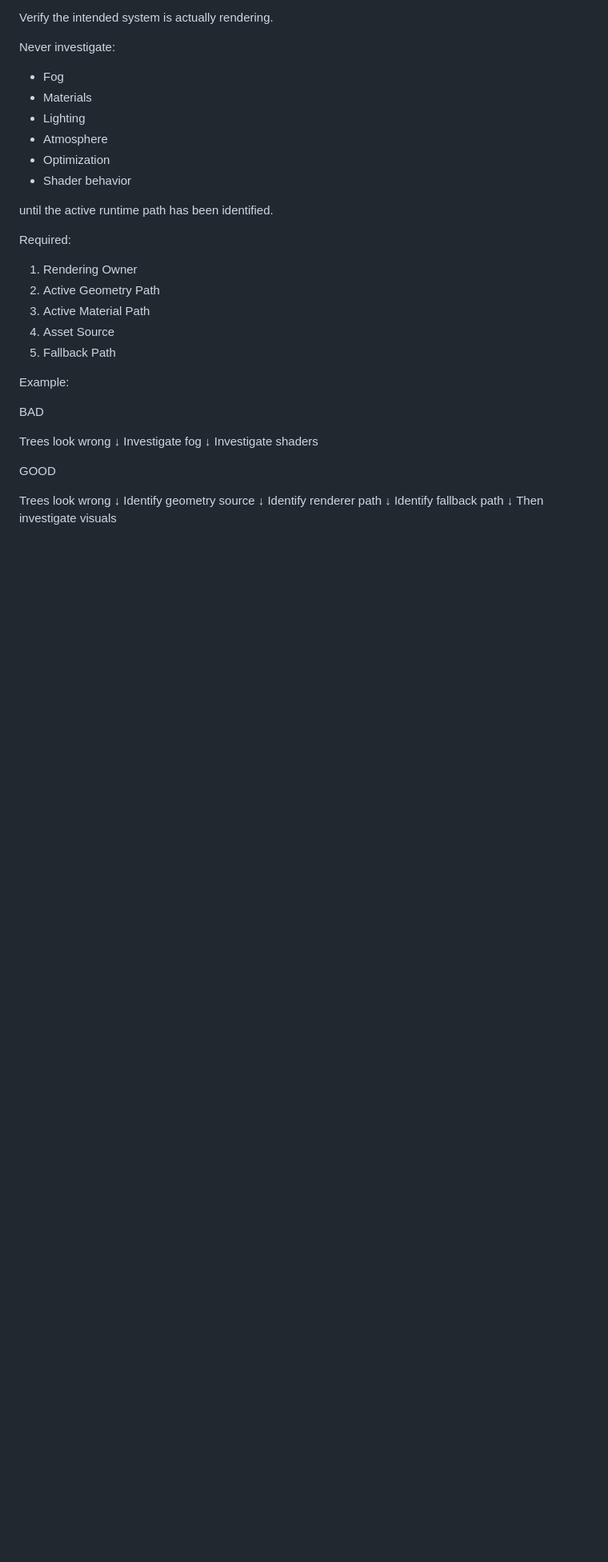
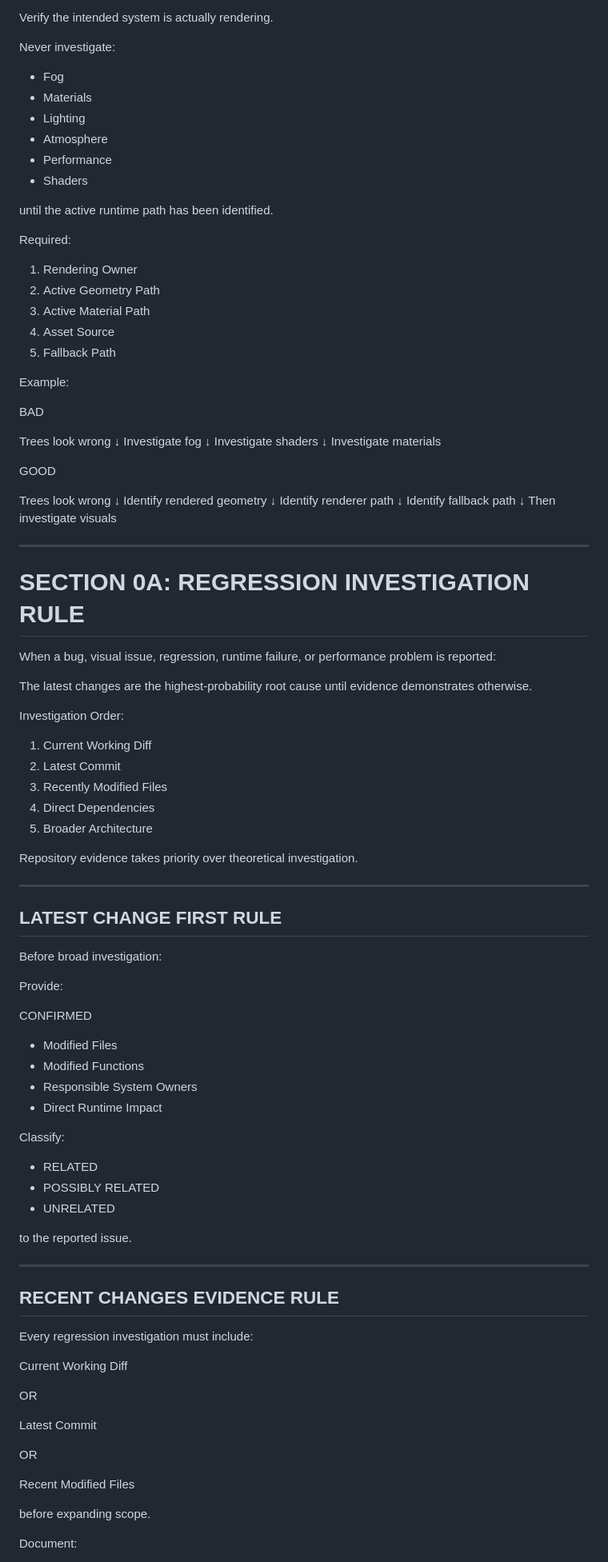
Before and after one commit to ngrace14-dev/Dark-Forest-Engine, a Markdown page: RULES.md, the part around one of its changes. Shown at 80% size. Drawn GitHub-style; blank space fills up the shorter version.

```diff
--- a/RULES.md
+++ b/RULES.md
@@ -33,8 +33,8 @@ Never investigate:
 - Materials
 - Lighting
 - Atmosphere
-- Optimization
-- Shader behavior
+- Performance
+- Shaders
 
 until the active runtime path has been identified.
 
@@ -55,15 +55,81 @@ Trees look wrong
 Investigate fog
 ↓
 Investigate shaders
+↓
+Investigate materials
 
 GOOD
 
 Trees look wrong
 ↓
-Identify geometry source
+Identify rendered geometry
 ↓
 Identify renderer path
 ↓
 Identify fallback path
 ↓
 Then investigate visuals
+
+---
+
+# SECTION 0A: REGRESSION INVESTIGATION RULE
+
+When a bug, visual issue, regression, runtime failure,
+or performance problem is reported:
+
+The latest changes are the highest-probability root cause
+until evidence demonstrates otherwise.
+
+Investigation Order:
+
+1. Current Working Diff
+2. Latest Commit
+3. Recently Modified Files
+4. Direct Dependencies
+5. Broader Architecture
+
+Repository evidence takes priority over theoretical investigation.
+
+---
+
+## LATEST CHANGE FIRST RULE
+
+Before broad investigation:
+
+Provide:
+
+CONFIRMED
+
+- Modified Files
+- Modified Functions
+- Responsible System Owners
+- Direct Runtime Impact
+
+Classify:
+
+- RELATED
+- POSSIBLY RELATED
+- UNRELATED
+
+to the reported issue.
+
+---
+
+## RECENT CHANGES EVIDENCE RULE
+
+Every regression investigation must include:
+
+Current Working Diff
+
+OR
+
+Latest Commit
+
+OR
+
+Recent Modified Files
+
+before expanding scope.
+
+Document:
+
```
Also changed, not shown: other parts of RULES.md (+197 -100 lines).
